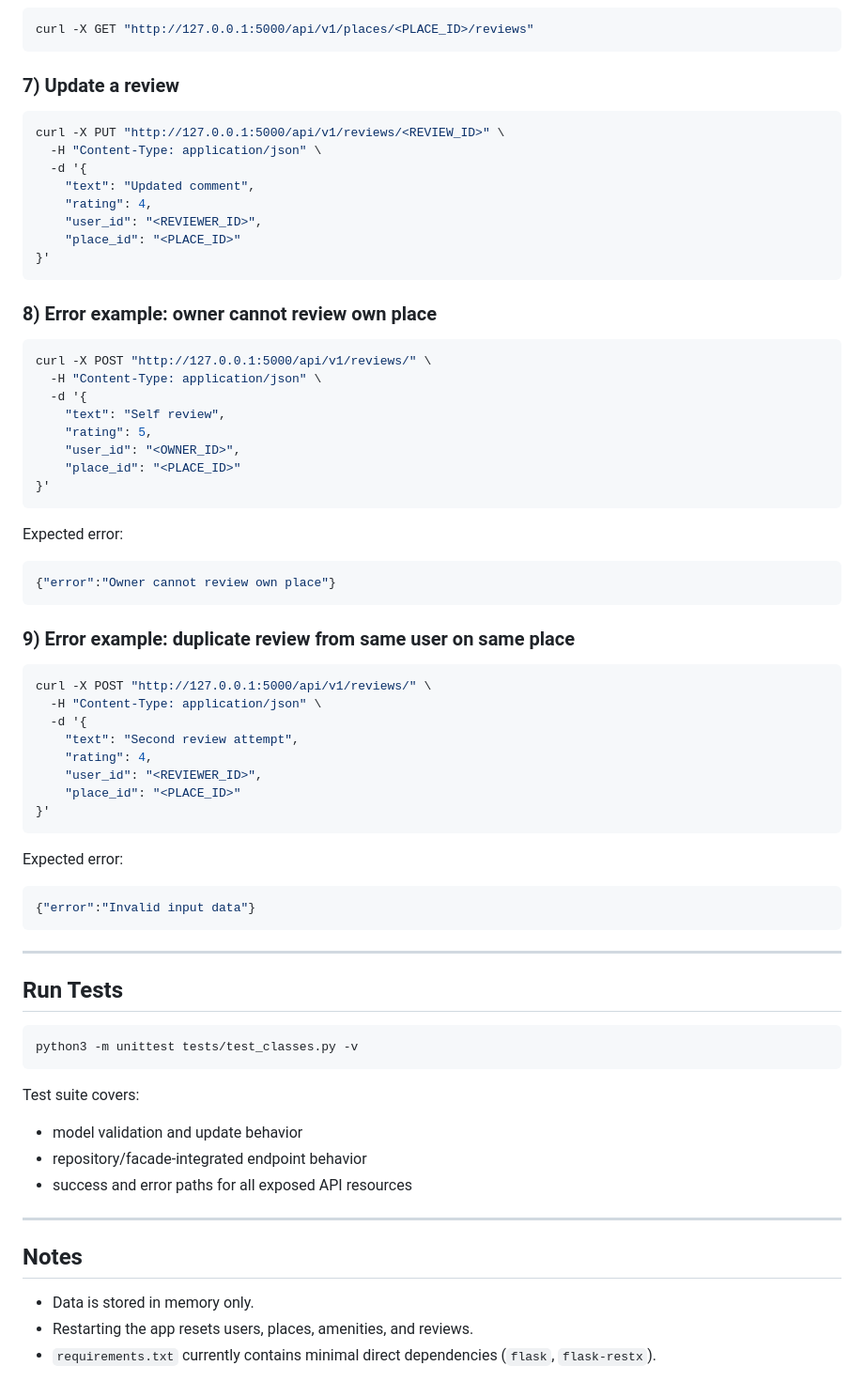
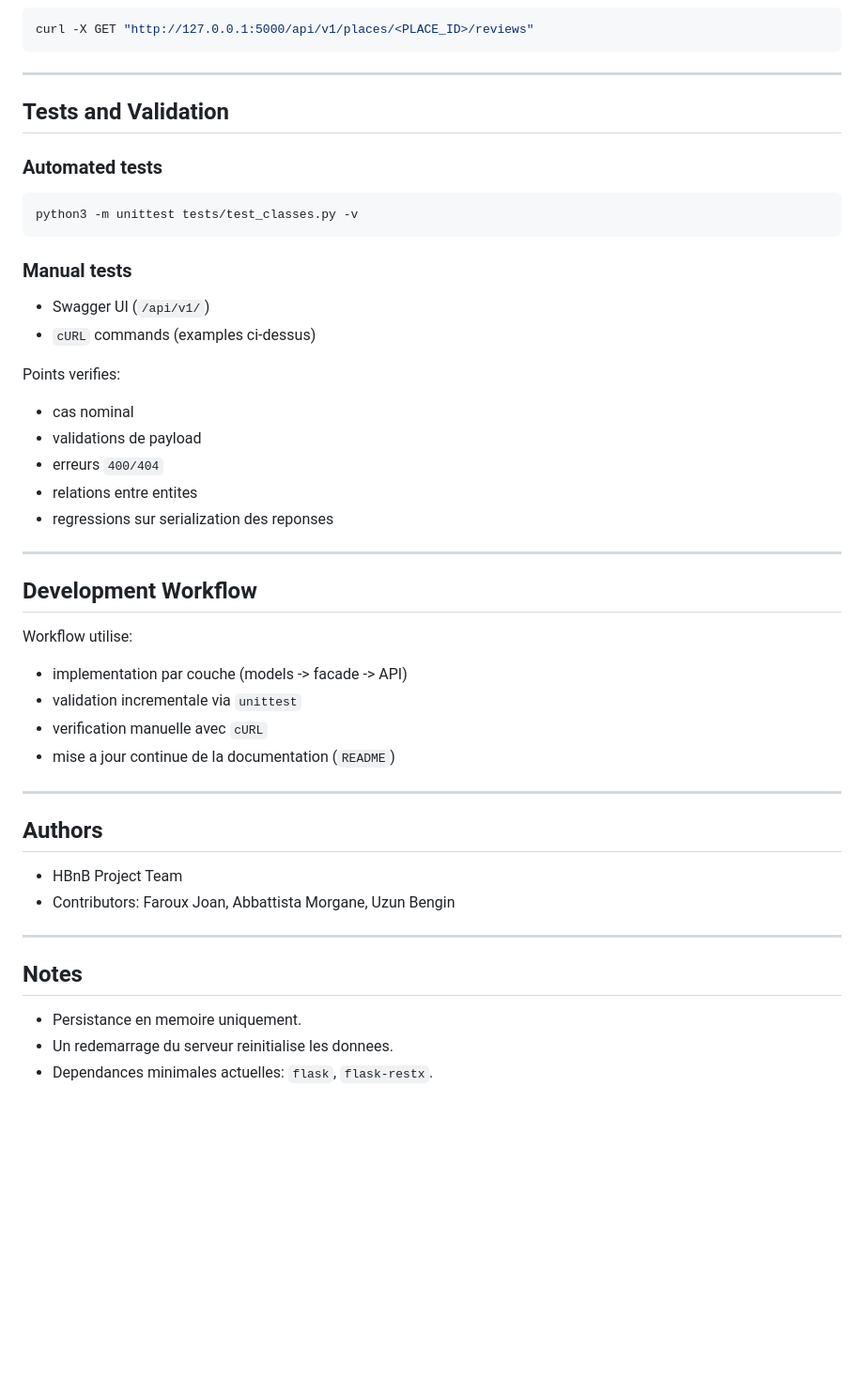
Before and after one commit to Alreix/holbertonschool-hbnb, a Markdown page: part2/README.md, the part around one of its changes. Shown at 94% size. Drawn GitHub-style; blank space fills up the shorter version.

Commit message:
docs: add complete part2 project introduction and curl-based usage guide

````diff
--- a/part2/README.md
+++ b/part2/README.md
@@ -257,75 +269,49 @@ curl -X POST "http://127.0.0.1:5000/api/v1/reviews/" \
 curl -X GET "http://127.0.0.1:5000/api/v1/places/<PLACE_ID>/reviews"
 ```
 
-### 7) Update a review
-
-```bash
-curl -X PUT "http://127.0.0.1:5000/api/v1/reviews/<REVIEW_ID>" \
-  -H "Content-Type: application/json" \
-  -d '{
-    "text": "Updated comment",
-    "rating": 4,
-    "user_id": "<REVIEWER_ID>",
-    "place_id": "<PLACE_ID>"
-}'
-```
-
-### 8) Error example: owner cannot review own place
-
-```bash
-curl -X POST "http://127.0.0.1:5000/api/v1/reviews/" \
-  -H "Content-Type: application/json" \
-  -d '{
-    "text": "Self review",
-    "rating": 5,
-    "user_id": "<OWNER_ID>",
-    "place_id": "<PLACE_ID>"
-}'
-```
-
-Expected error:
-
-```json
-{"error":"Owner cannot review own place"}
-```
-
-### 9) Error example: duplicate review from same user on same place
-
-```bash
-curl -X POST "http://127.0.0.1:5000/api/v1/reviews/" \
-  -H "Content-Type: application/json" \
-  -d '{
-    "text": "Second review attempt",
-    "rating": 4,
-    "user_id": "<REVIEWER_ID>",
-    "place_id": "<PLACE_ID>"
-}'
-```
-
-Expected error:
-
-```json
-{"error":"Invalid input data"}
-```
-
 ---
 
-## Run Tests
+## Tests and Validation
+
+### Automated tests
 
 ```bash
 python3 -m unittest tests/test_classes.py -v
 ```
 
-Test suite covers:
+### Manual tests
 
-- model validation and update behavior
-- repository/facade-integrated endpoint behavior
-- success and error paths for all exposed API resources
+- Swagger UI (`/api/v1/`)
+- `cURL` commands (examples ci-dessus)
+
+Points verifies:
+- cas nominal
+- validations de payload
+- erreurs `400/404`
+- relations entre entites
+- regressions sur serialization des reponses
+
+---
+
+## Development Workflow
+
+Workflow utilise:
+- implementation par couche (models -> facade -> API)
+- validation incrementale via `unittest`
+- verification manuelle avec `cURL`
+- mise a jour continue de la documentation (`README`)
+
+---
+
+## Authors
+
+- HBnB Project Team
+- Contributors: Faroux Joan, Abbattista Morgane, Uzun Bengin
 
 ---
 
 ## Notes
 
-- Data is stored in memory only.
-- Restarting the app resets users, places, amenities, and reviews.
-- `requirements.txt` currently contains minimal direct dependencies (`flask`, `flask-restx`).
+- Persistance en memoire uniquement.
+- Un redemarrage du serveur reinitialise les donnees.
+- Dependances minimales actuelles: `flask`, `flask-restx`.
````
Also changed, not shown: other parts of part2/README.md (+129 -117 lines).
